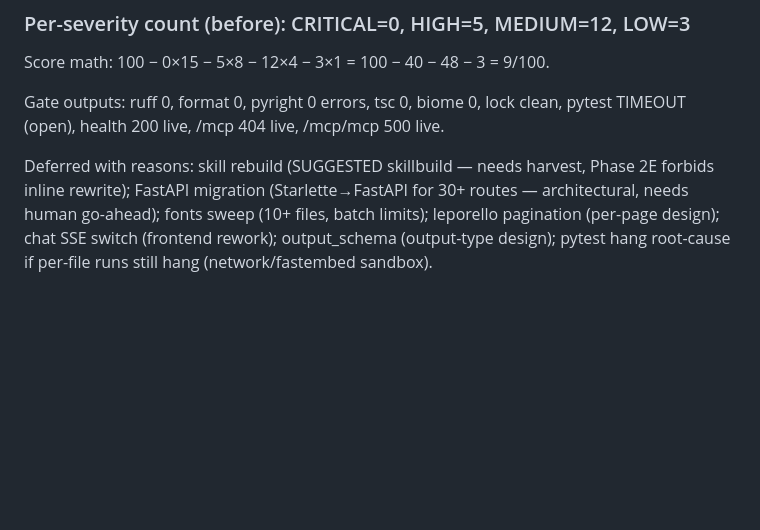
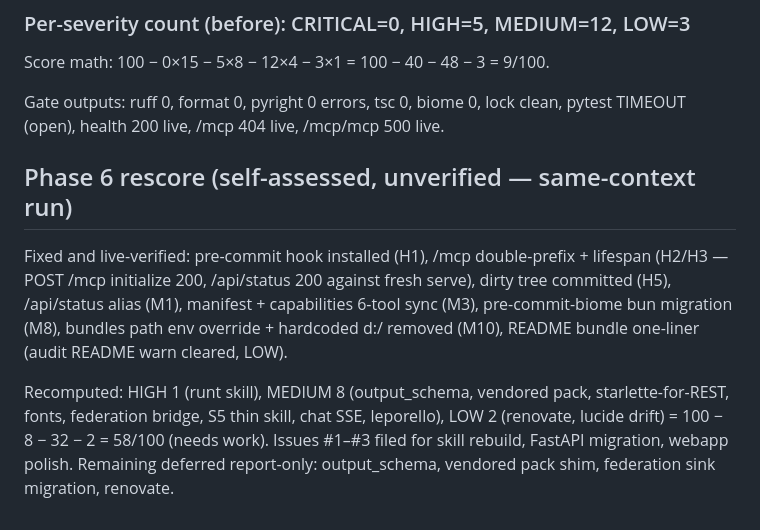
Before and after one commit to sandraschi/rss-mcp, a Markdown page: docs/assess-reports/2026-10-31.md, the part around the change. Drawn GitHub-style; blank space fills up the shorter version.

Commit message:
assfix rss-mcp: rescore note 58/100 + deferred list

```diff
--- a/docs/assess-reports/2026-10-31.md
+++ b/docs/assess-reports/2026-10-31.md
@@ -114,4 +114,8 @@ Score math: 100 − 0×15 − 5×8 − 12×4 − 3×1 = 100 − 40 − 48 − 3
 
 Gate outputs: ruff 0, format 0, pyright 0 errors, tsc 0, biome 0, lock clean, pytest TIMEOUT (open), health 200 live, /mcp 404 live, /mcp/mcp 500 live.
 
-Deferred with reasons: skill rebuild (SUGGESTED skillbuild — needs harvest, Phase 2E forbids inline rewrite); FastAPI migration (Starlette→FastAPI for 30+ routes — architectural, needs human go-ahead); fonts sweep (10+ files, batch limits); leporello pagination (per-page design); chat SSE switch (frontend rework); output_schema (output-type design); pytest hang root-cause if per-file runs still hang (network/fastembed sandbox).
+## Phase 6 rescore (self-assessed, unverified — same-context run)
+
+Fixed and live-verified: pre-commit hook installed (H1), /mcp double-prefix + lifespan (H2/H3 — POST /mcp initialize 200, /api/status 200 against fresh serve), dirty tree committed (H5), /api/status alias (M1), manifest + capabilities 6-tool sync (M3), pre-commit-biome bun migration (M8), bundles path env override + hardcoded d:/ removed (M10), README bundle one-liner (audit README warn cleared, LOW).
+
+Recomputed: HIGH 1 (runt skill), MEDIUM 8 (output_schema, vendored pack, starlette-for-REST, fonts, federation bridge, S5 thin skill, chat SSE, leporello), LOW 2 (renovate, lucide drift) = 100 − 8 − 32 − 2 = 58/100 (needs work). Issues #1–#3 filed for skill rebuild, FastAPI migration, webapp polish. Remaining deferred report-only: output_schema, vendored pack shim, federation sink migration, renovate.
```
